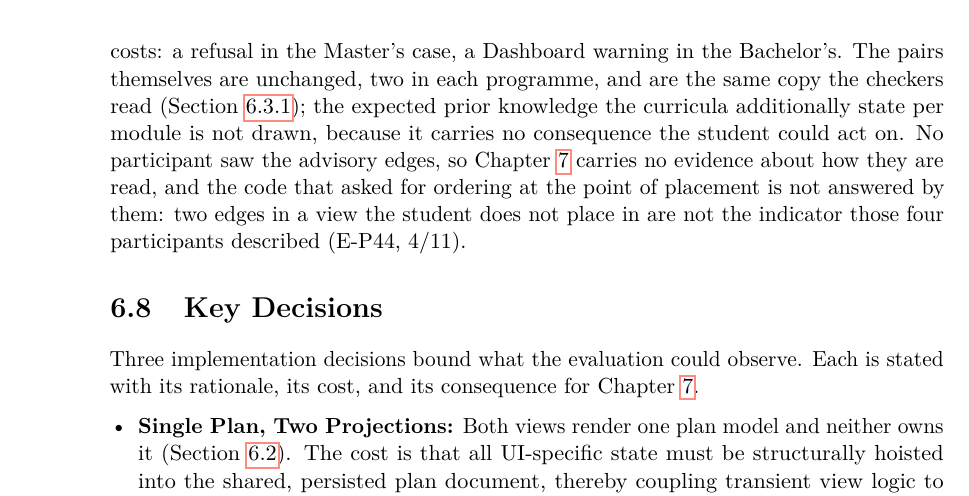
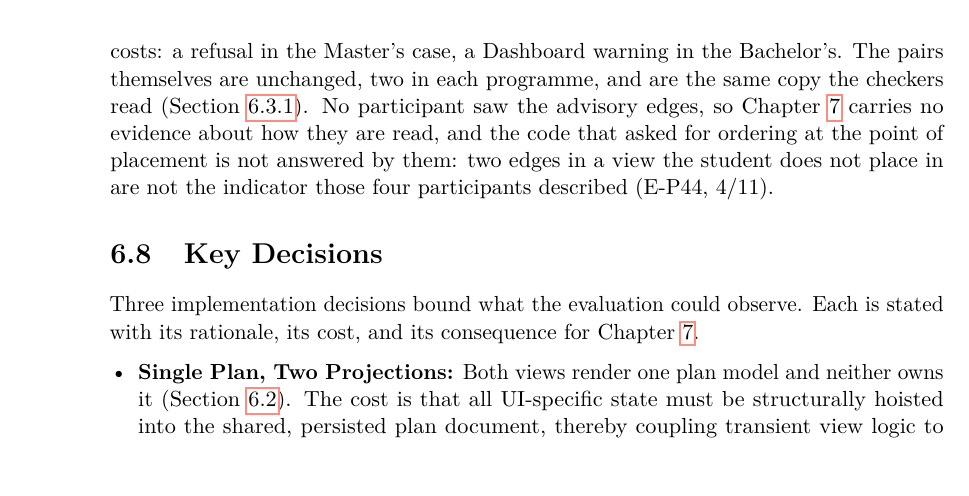
Before and after one commit to morischumacher/Diploma_Thesis, a LaTeX thesis (main.tex, which reads chapters/implementation.tex): part of page 88 of 199, cut so that both start at the same text, the shorter picture padded with empty space. Compiled offline with pdfLaTeX.

Commit message:
Updates from Overleaf

```diff
--- a/chapters/implementation.tex
+++ b/chapters/implementation.tex
@@ -318,7 +318,7 @@ The defects of Table~\ref{tab:problems} are held as a register in the tool's rep
     \item \textbf{Failed sign-in and sign-up (E-P41, 1, 1/11).} The form printed the transport, status line and response body included. Each failure now names the problem and the next step, and no message repeats the server's own wording.
 \end{itemize}
 
-One change was an addition rather than a correction. The overlay of the evaluated graph drew only the orderings the Compliance Engine blocks on, which the Master curriculum has two of and the Bachelor none, so the programme the study planned in carried no prerequisite edge at all. The same switch now draws the advisory orderings beside them, dashed and labelled \emph{recommended before} where the enforced ones are solid and read \emph{required before}, so an edge states not only that an ordering exists but what breaking it costs: a refusal in the Master's case, a Dashboard warning in the Bachelor's. The pairs themselves are unchanged, two in each programme, and are the same copy the checkers read (Section~\ref{sec:impl-compliance}); the expected prior knowledge the curricula additionally state per module is not drawn, because it carries no consequence the student could act on. No participant saw the advisory edges, so Chapter~\ref{chap:evaluation} carries no evidence about how they are read, and the code that asked for ordering at the point of placement is not answered by them: two edges in a view the student does not place in are not the indicator those four participants described (E-P44, 4/11).
+One change was an addition rather than a correction. The overlay of the evaluated graph drew only the orderings the Compliance Engine blocks on, which the Master curriculum has two of and the Bachelor none, so the programme the study planned in carried no prerequisite edge at all. The same switch now draws the advisory orderings beside them, dashed and labelled \emph{recommended before} where the enforced ones are solid and read \emph{required before}, so an edge states not only that an ordering exists but what breaking it costs: a refusal in the Master's case, a Dashboard warning in the Bachelor's. The pairs themselves are unchanged, two in each programme, and are the same copy the checkers read (Section~\ref{sec:impl-compliance}). No participant saw the advisory edges, so Chapter~\ref{chap:evaluation} carries no evidence about how they are read, and the code that asked for ordering at the point of placement is not answered by them: two edges in a view the student does not place in are not the indicator those four participants described (E-P44, 4/11).
 
 % =============================================================================
 \section{Key Decisions}
```
